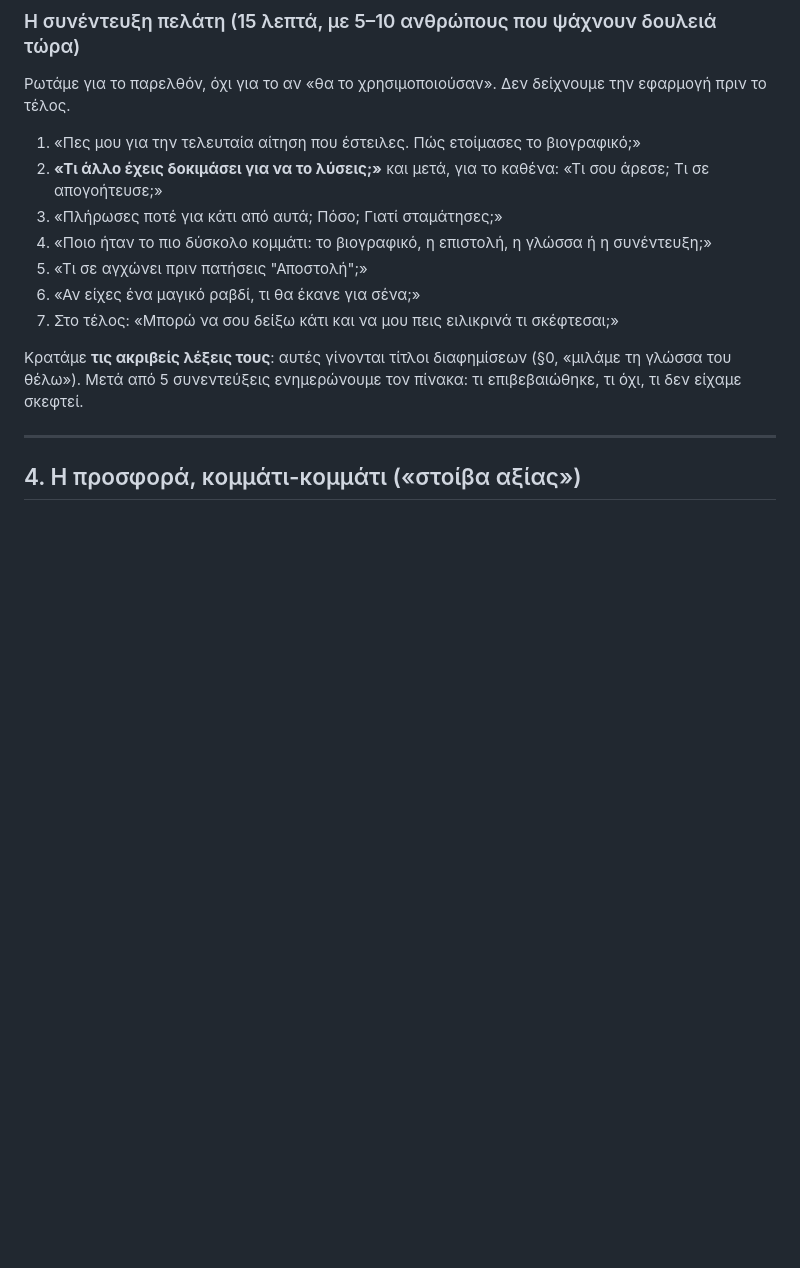
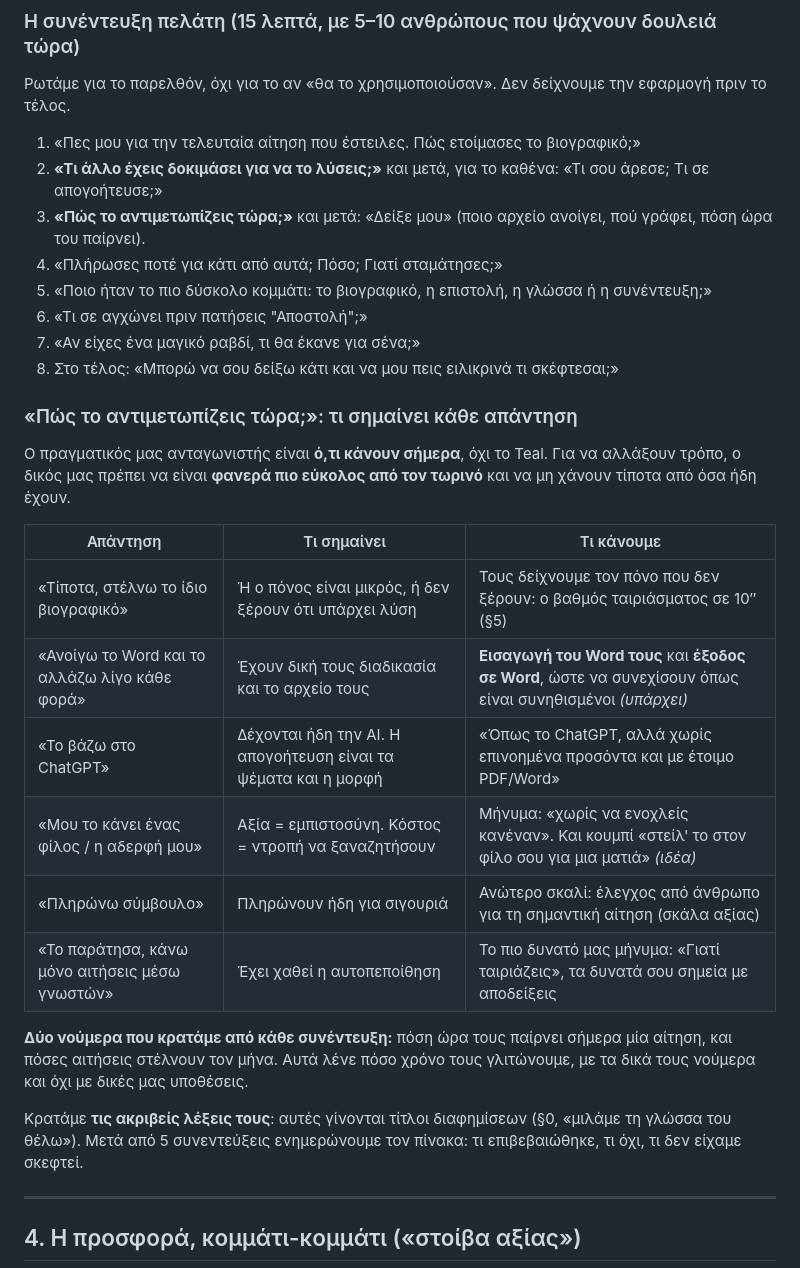
Before and after one commit to xxxNiaxxx/xxxNiaxxx.github.io, a Markdown page: applyready-ai/marketing/ΠΡΟΣΦΟΡΑ.md, the part around the change. Drawn GitHub-style; blank space fills up the shorter version.

Commit message:
ApplyReady AI marketing: "How do you handle it now?" in the customer interview
Adds the current-solution question (with "show me") to the interview script,
and what each typical answer means for us: the real competitor is what they
do today, so we must be clearly easier and keep what they already have
(their Word file in and out). Two numbers to record per interview: time per
application today and applications per month.

Co-Authored-By: Claude Opus 5.5 <noreply@anthropic.com>
Claude-Session: https://claude.ai/code/session_015Vhq9zAJ5t19KYm9RY9oRm

```diff
--- a/applyready-ai/marketing/ΠΡΟΣΦΟΡΑ.md
+++ b/applyready-ai/marketing/ΠΡΟΣΦΟΡΑ.md
@@ -154,11 +154,29 @@
 
 1. «Πες μου για την τελευταία αίτηση που έστειλες. Πώς ετοίμασες το βιογραφικό;»
 2. **«Τι άλλο έχεις δοκιμάσει για να το λύσεις;»** και μετά, για το καθένα: «Τι σου άρεσε; Τι σε απογοήτευσε;»
-3. «Πλήρωσες ποτέ για κάτι από αυτά; Πόσο; Γιατί σταμάτησες;»
-4. «Ποιο ήταν το πιο δύσκολο κομμάτι: το βιογραφικό, η επιστολή, η γλώσσα ή η συνέντευξη;»
-5. «Τι σε αγχώνει πριν πατήσεις "Αποστολή";»
-6. «Αν είχες ένα μαγικό ραβδί, τι θα έκανε για σένα;»
-7. Στο τέλος: «Μπορώ να σου δείξω κάτι και να μου πεις ειλικρινά τι σκέφτεσαι;»
+3. **«Πώς το αντιμετωπίζεις τώρα;»** και μετά: «Δείξε μου» (ποιο αρχείο ανοίγει, πού γράφει, πόση ώρα του παίρνει).
+4. «Πλήρωσες ποτέ για κάτι από αυτά; Πόσο; Γιατί σταμάτησες;»
+5. «Ποιο ήταν το πιο δύσκολο κομμάτι: το βιογραφικό, η επιστολή, η γλώσσα ή η συνέντευξη;»
+6. «Τι σε αγχώνει πριν πατήσεις "Αποστολή";»
+7. «Αν είχες ένα μαγικό ραβδί, τι θα έκανε για σένα;»
+8. Στο τέλος: «Μπορώ να σου δείξω κάτι και να μου πεις ειλικρινά τι σκέφτεσαι;»
+
+### «Πώς το αντιμετωπίζεις τώρα;»: τι σημαίνει κάθε απάντηση
+
+Ο πραγματικός μας ανταγωνιστής είναι **ό,τι κάνουν σήμερα**, όχι το Teal. Για να αλλάξουν τρόπο, ο δικός μας πρέπει
+να είναι **φανερά πιο εύκολος από τον τωρινό** και να μη χάνουν τίποτα από όσα ήδη έχουν.
+
+| Απάντηση | Τι σημαίνει | Τι κάνουμε |
+|---|---|---|
+| «Τίποτα, στέλνω το ίδιο βιογραφικό» | Ή ο πόνος είναι μικρός, ή δεν ξέρουν ότι υπάρχει λύση | Τους δείχνουμε τον πόνο που δεν ξέρουν: ο βαθμός ταιριάσματος σε 10″ (§5) |
+| «Ανοίγω το Word και το αλλάζω λίγο κάθε φορά» | Έχουν δική τους διαδικασία και το αρχείο τους | **Εισαγωγή του Word τους** και **έξοδος σε Word**, ώστε να συνεχίσουν όπως είναι συνηθισμένοι *(υπάρχει)* |
+| «Το βάζω στο ChatGPT» | Δέχονται ήδη την AI. Η απογοήτευση είναι τα ψέματα και η μορφή | «Όπως το ChatGPT, αλλά χωρίς επινοημένα προσόντα και με έτοιμο PDF/Word» |
+| «Μου το κάνει ένας φίλος / η αδερφή μου» | Αξία = εμπιστοσύνη. Κόστος = ντροπή να ξαναζητήσουν | Μήνυμα: «χωρίς να ενοχλείς κανέναν». Και κουμπί «στείλ' το στον φίλο σου για μια ματιά» *(ιδέα)* |
+| «Πληρώνω σύμβουλο» | Πληρώνουν ήδη για σιγουριά | Ανώτερο σκαλί: έλεγχος από άνθρωπο για τη σημαντική αίτηση (σκάλα αξίας) |
+| «Το παράτησα, κάνω μόνο αιτήσεις μέσω γνωστών» | Έχει χαθεί η αυτοπεποίθηση | Το πιο δυνατό μας μήνυμα: «Γιατί ταιριάζεις», τα δυνατά σου σημεία με αποδείξεις |
+
+**Δύο νούμερα που κρατάμε από κάθε συνέντευξη:** πόση ώρα τους παίρνει σήμερα μία αίτηση, και πόσες αιτήσεις στέλνουν
+τον μήνα. Αυτά λένε πόσο χρόνο τους γλιτώνουμε, με τα δικά τους νούμερα και όχι με δικές μας υποθέσεις.
 
 Κρατάμε **τις ακριβείς λέξεις τους**: αυτές γίνονται τίτλοι διαφημίσεων (§0, «μιλάμε τη γλώσσα του θέλω»).
 Μετά από 5 συνεντεύξεις ενημερώνουμε τον πίνακα: τι επιβεβαιώθηκε, τι όχι, τι δεν είχαμε σκεφτεί.
```
